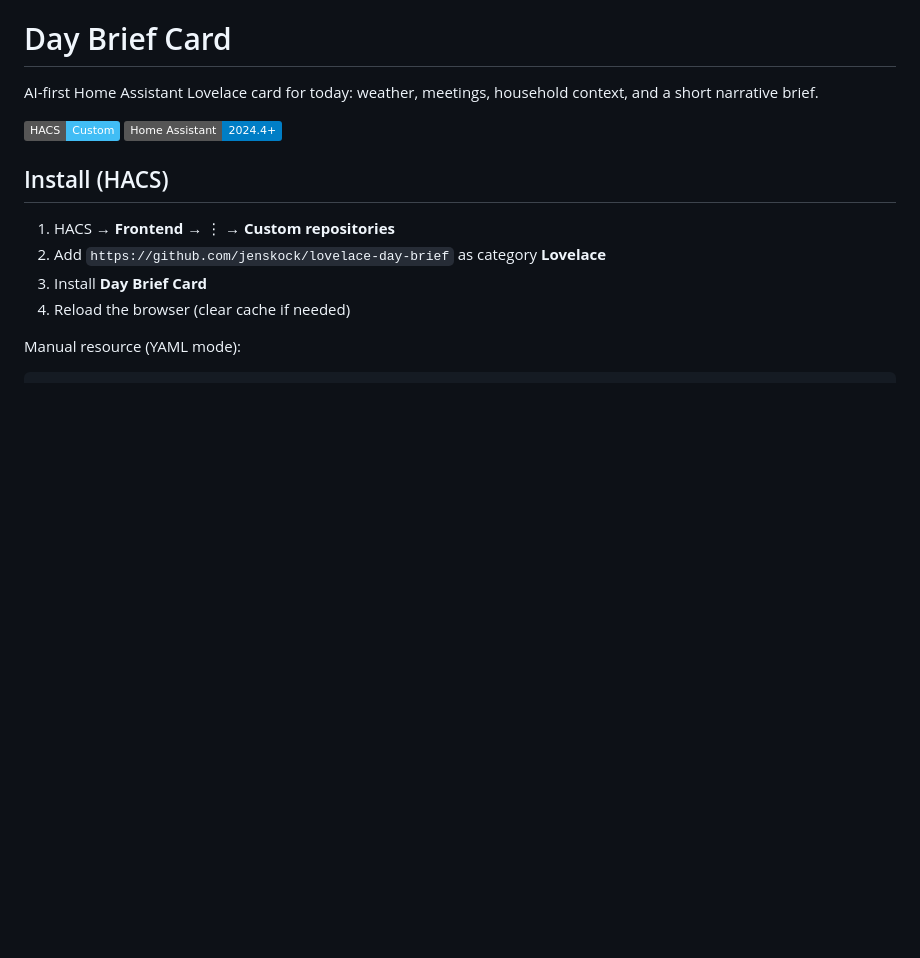
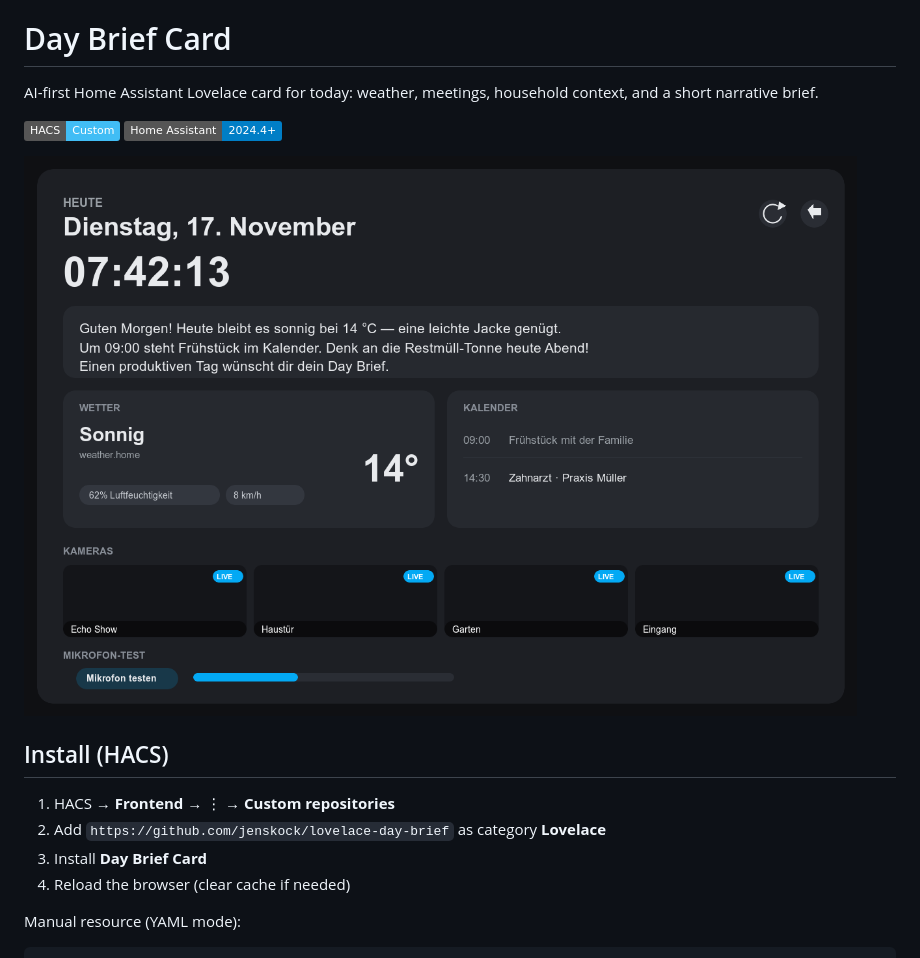
Before and after one commit to jenskock/lovelace-day-brief, a Markdown page: README.md, the part around the change. Rendered like a GitHub page; pictures changed too: docs/images/screenshot.png (added); badges without logos; blank space fills up the shorter version.

```diff
--- a/README.md
+++ b/README.md
@@ -4,6 +4,8 @@ AI-first Home Assistant Lovelace card for today: weather, meetings, household co
 
 ![HACS](https://img.shields.io/badge/HACS-Custom-41BDF5.svg)
 ![Home Assistant](https://img.shields.io/badge/Home%20Assistant-2024.4%2B-blue.svg)
+
+![Day Brief Card screenshot](https://raw.githubusercontent.com/jenskock/lovelace-day-brief/main/docs/images/screenshot.png)
 
 ## Install (HACS)
 
```
Also changed, not shown: 4 other files.
